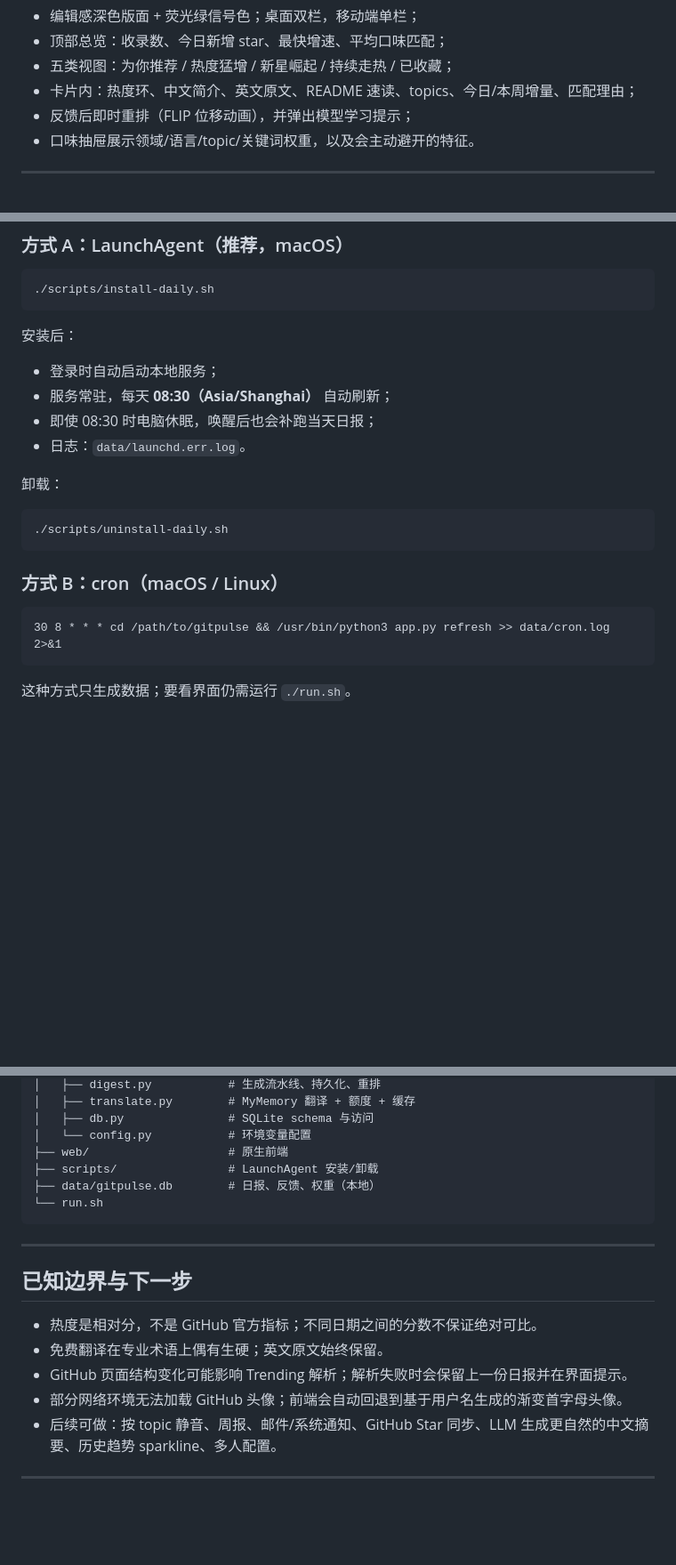
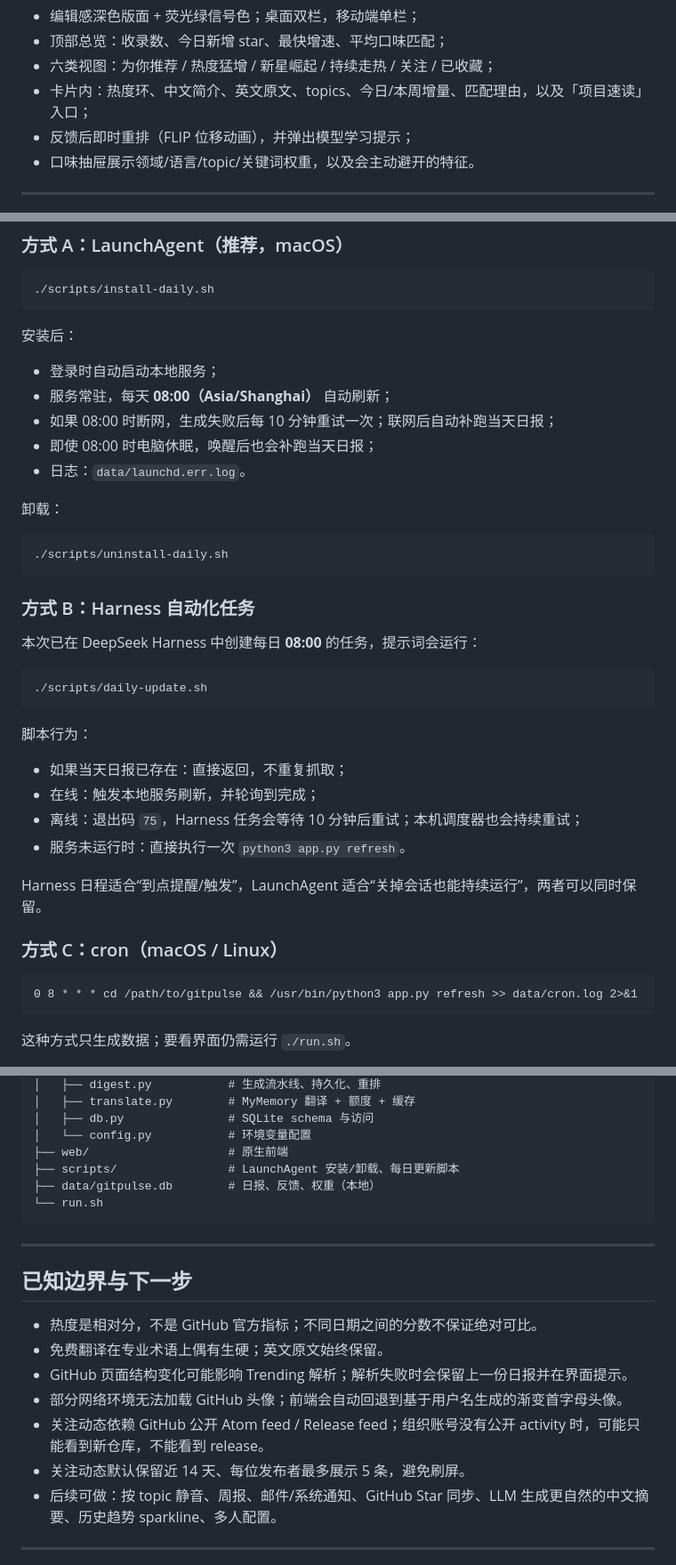
Before and after one commit to weiyuzzz/filter-bubble, a Markdown page: README.md, 3 parts joined by grey strips. Shown: that part at 89% size. GitHub-like rendering; blank space fills up the shorter version.

````diff
--- a/README.md
+++ b/README.md
@@ -91,8 +122,8 @@ P(喜欢) = sigmoid(bias + Σ weight[feature])
 
 - 编辑感深色版面 + 荧光绿信号色；桌面双栏，移动端单栏；
 - 顶部总览：收录数、今日新增 star、最快增速、平均口味匹配；
-- 五类视图：为你推荐 / 热度猛增 / 新星崛起 / 持续走热 / 已收藏；
-- 卡片内：热度环、中文简介、英文原文、README 速读、topics、今日/本周增量、匹配理由；
+- 六类视图：为你推荐 / 热度猛增 / 新星崛起 / 持续走热 / 关注 / 已收藏；
+- 卡片内：热度环、中文简介、英文原文、topics、今日/本周增量、匹配理由，以及「项目速读」入口；
 - 反馈后即时重排（FLIP 位移动画），并弹出模型学习提示；
 - 口味抽屉展示领域/语言/topic/关键词权重，以及会主动避开的特征。
 
@@ -109,8 +140,9 @@ P(喜欢) = sigmoid(bias + Σ weight[feature])
 安装后：
 
 - 登录时自动启动本地服务；
-- 服务常驻，每天 **08:30（Asia/Shanghai）** 自动刷新；
-- 即使 08:30 时电脑休眠，唤醒后也会补跑当天日报；
+- 服务常驻，每天 **08:00（Asia/Shanghai）** 自动刷新；
+- 如果 08:00 时断网，生成失败后每 10 分钟重试一次；联网后自动补跑当天日报；
+- 即使 08:00 时电脑休眠，唤醒后也会补跑当天日报；
 - 日志：`data/launchd.err.log`。
 
 卸载：
@@ -119,10 +151,27 @@ P(喜欢) = sigmoid(bias + Σ weight[feature])
 ./scripts/uninstall-daily.sh
 ```
 
-### 方式 B：cron（macOS / Linux）
+### 方式 B：Harness 自动化任务
+
+本次已在 DeepSeek Harness 中创建每日 **08:00** 的任务，提示词会运行：
+
+```bash
+./scripts/daily-update.sh
+```
+
+脚本行为：
+
+- 如果当天日报已存在：直接返回，不重复抓取；
+- 在线：触发本地服务刷新，并轮询到完成；
+- 离线：退出码 `75`，Harness 任务会等待 10 分钟后重试；本机调度器也会持续重试；
+- 服务未运行时：直接执行一次 `python3 app.py refresh`。
+
+Harness 日程适合“到点提醒/触发”，LaunchAgent 适合“关掉会话也能持续运行”，两者可以同时保留。
+
+### 方式 C：cron（macOS / Linux）
 
 ```cron
-30 8 * * * cd /path/to/gitpulse && /usr/bin/python3 app.py refresh >> data/cron.log 2>&1
+0 8 * * * cd /path/to/gitpulse && /usr/bin/python3 app.py refresh >> data/cron.log 2>&1
 ```
 
 这种方式只生成数据；要看界面仍需运行 `./run.sh`。
@@ -200,7 +254,7 @@ gitpulse/
 │   ├── db.py               # SQLite schema 与访问
 │   └── config.py           # 环境变量配置
 ├── web/                    # 原生前端
-├── scripts/                # LaunchAgent 安装/卸载
+├── scripts/                # LaunchAgent 安装/卸载、每日更新脚本
 ├── data/gitpulse.db        # 日报、反馈、权重（本地）
 └── run.sh
 ```
@@ -213,6 +267,8 @@ gitpulse/
 - 免费翻译在专业术语上偶有生硬；英文原文始终保留。
 - GitHub 页面结构变化可能影响 Trending 解析；解析失败时会保留上一份日报并在界面提示。
 - 部分网络环境无法加载 GitHub 头像；前端会自动回退到基于用户名生成的渐变首字母头像。
+- 关注动态依赖 GitHub 公开 Atom feed / Release feed；组织账号没有公开 activity 时，可能只能看到新仓库，不能看到 release。
+- 关注动态默认保留近 14 天、每位发布者最多展示 5 条，避免刷屏。
 - 后续可做：按 topic 静音、周报、邮件/系统通知、GitHub Star 同步、LLM 生成更自然的中文摘要、历史趋势 sparkline、多人配置。
 
 ---
````
Also changed, not shown: other parts of README.md (+40 -4 lines), docs/brief.png (added), docs/follows.png (added), docs/mobile.png, 14 other files.
